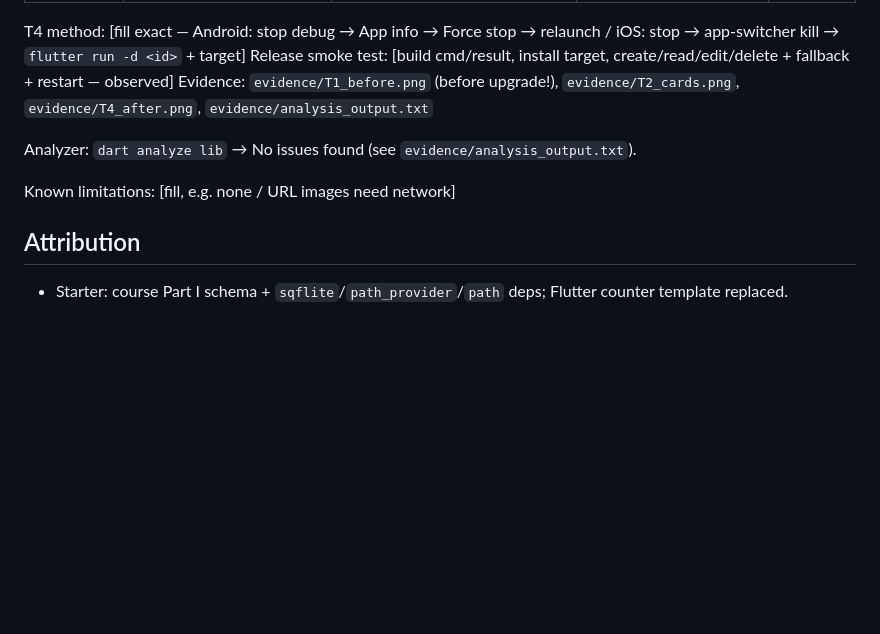
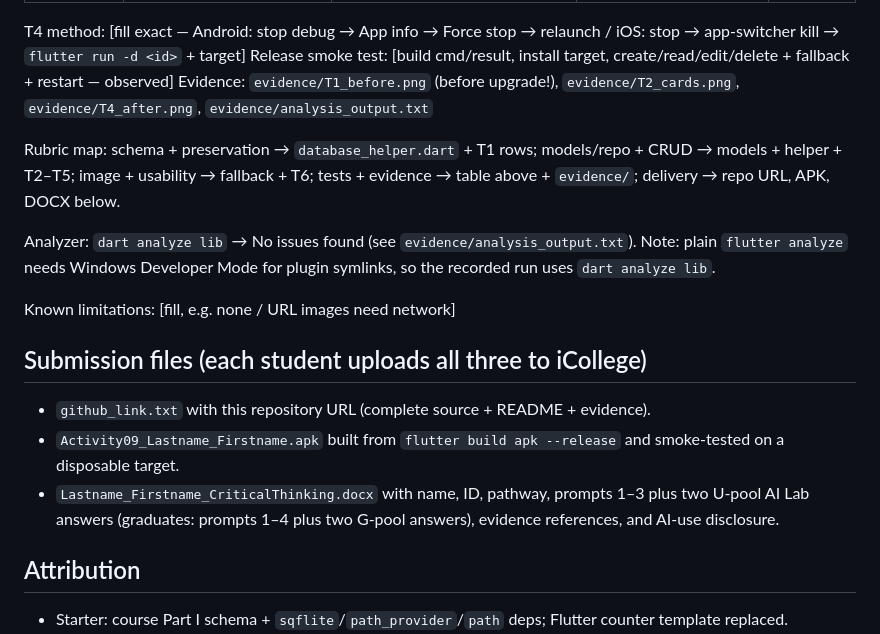
Before and after one commit to WilderEdwards/fall_guest_roster, a Markdown page: README.md, the part around one of its changes. Drawn GitHub-style; blank space fills up the shorter version.

Commit message:
ISCO9: expand README with college-tone explanations

```diff
--- a/README.md
+++ b/README.md
@@ -53,9 +112,21 @@ T4 method: [fill exact — Android: stop debug → App info → Force stop → r
 Release smoke test: [build cmd/result, install target, create/read/edit/delete + fallback + restart — observed]
 Evidence: `evidence/T1_before.png` (before upgrade!), `evidence/T2_cards.png`, `evidence/T4_after.png`, `evidence/analysis_output.txt`
 
+Rubric map: schema + preservation → `database_helper.dart` + T1 rows; models/repo +
+CRUD → models + helper + T2–T5; image + usability → fallback + T6; tests +
+evidence → table above + `evidence/`; delivery → repo URL, APK, DOCX below.
+
 Analyzer: `dart analyze lib` → No issues found (see `evidence/analysis_output.txt`).
+Note: plain `flutter analyze` needs Windows Developer Mode for plugin symlinks,
+so the recorded run uses `dart analyze lib`.
 
 Known limitations: [fill, e.g. none / URL images need network]
+
+## Submission files (each student uploads all three to iCollege)
+
+- `github_link.txt` with this repository URL (complete source + README + evidence).
+- `Activity09_Lastname_Firstname.apk` built from `flutter build apk --release` and smoke-tested on a disposable target.
+- `Lastname_Firstname_CriticalThinking.docx` with name, ID, pathway, prompts 1–3 plus two U-pool AI Lab answers (graduates: prompts 1–4 plus two G-pool answers), evidence references, and AI-use disclosure.
 
 ## Attribution
 
```
Also changed, not shown: other parts of README.md (+82 -23 lines).
